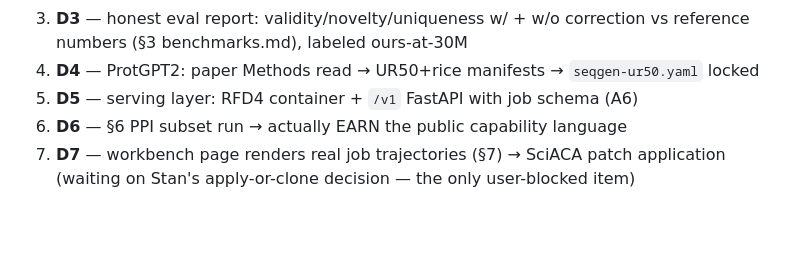
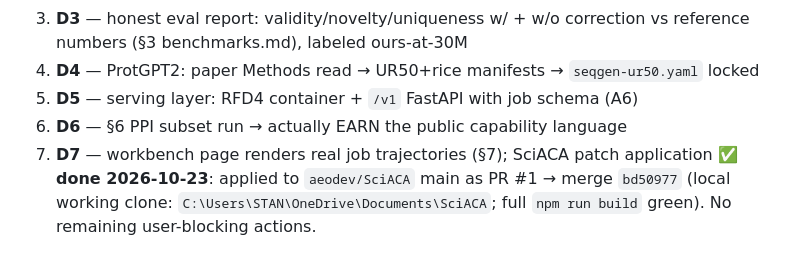
Before and after one commit to leekooya20/pino-bio-mvp, a Markdown page: docs/capability-map.md, the part around the change. GitHub-like rendering; blank space fills up the shorter version.

Commit message:
capability-map: D7 SciACA wiring DONE (PR #1 merged to main, bd50977; build green); zero user-blocking actions remain

```diff
--- a/docs/capability-map.md
+++ b/docs/capability-map.md
@@ -53,5 +53,7 @@ Reproducibility trio at bottom: seed `20261023` · config `a1288cc8…` · pinne
 4. **D4** — ProtGPT2: paper Methods read → UR50+rice manifests → `seqgen-ur50.yaml` locked
 5. **D5** — serving layer: RFD4 container + `/v1` FastAPI with job schema (A6)
 6. **D6** — §6 PPI subset run → actually EARN the public capability language
-7. **D7** — workbench page renders real job trajectories (§7) → SciACA patch application
-   (waiting on Stan's apply-or-clone decision — the only user-blocked item)
+7. **D7** — workbench page renders real job trajectories (§7); SciACA patch application
+   ✅ **done 2026-10-23**: applied to `aeodev/SciACA` main as PR #1 → merge `bd50977`
+   (local working clone: `C:\Users\STAN\OneDrive\Documents\SciACA`; full `npm run build`
+   green). No remaining user-blocking actions.
```
